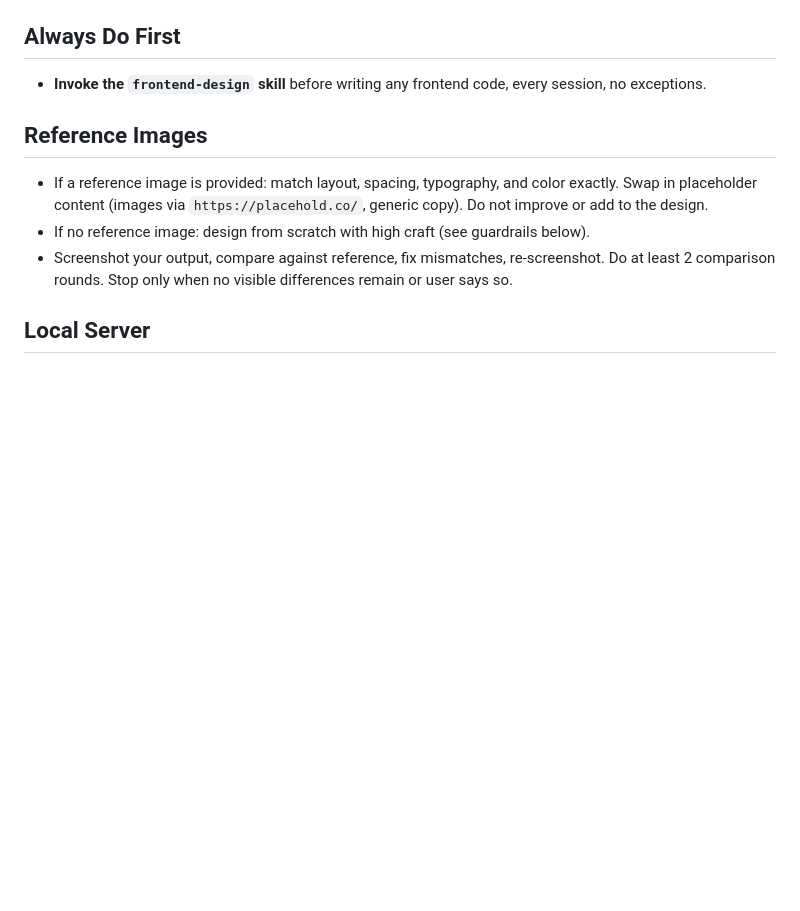
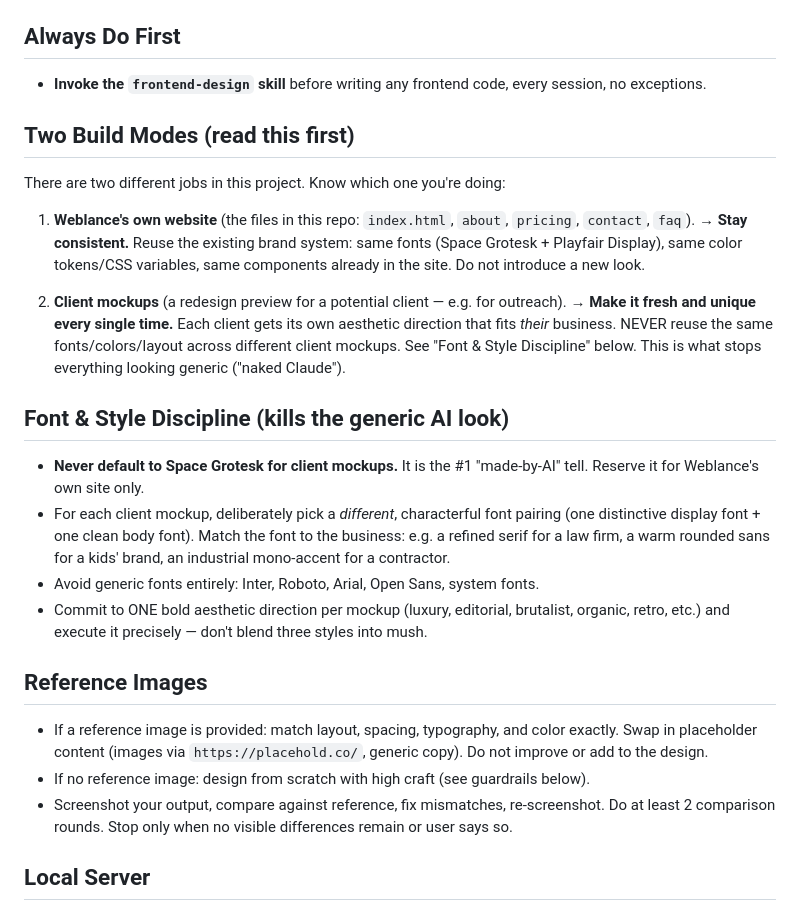
Before and after one commit to ivansuofficial-star/Weblance-Studios, a Markdown page: CLAUDE.md, the part around one of its changes. GitHub-like rendering; blank space fills up the shorter version.

```diff
--- a/CLAUDE.md
+++ b/CLAUDE.md
@@ -2,6 +2,21 @@
 
 ## Always Do First
 - **Invoke the `frontend-design` skill** before writing any frontend code, every session, no exceptions.
+
+## Two Build Modes (read this first)
+There are two different jobs in this project. Know which one you're doing:
+
+1. **Weblance's own website** (the files in this repo: `index.html`, `about`, `pricing`, `contact`, `faq`).
+   → **Stay consistent.** Reuse the existing brand system: same fonts (Space Grotesk + Playfair Display), same color tokens/CSS variables, same components already in the site. Do not introduce a new look.
+
+2. **Client mockups** (a redesign preview for a potential client — e.g. for outreach).
+   → **Make it fresh and unique every single time.** Each client gets its own aesthetic direction that fits *their* business. NEVER reuse the same fonts/colors/layout across different client mockups. See "Font & Style Discipline" below. This is what stops everything looking generic ("naked Claude").
+
+## Font & Style Discipline (kills the generic AI look)
+- **Never default to Space Grotesk for client mockups.** It is the #1 "made-by-AI" tell. Reserve it for Weblance's own site only.
+- For each client mockup, deliberately pick a *different*, characterful font pairing (one distinctive display font + one clean body font). Match the font to the business: e.g. a refined serif for a law firm, a warm rounded sans for a kids' brand, an industrial mono-accent for a contractor.
+- Avoid generic fonts entirely: Inter, Roboto, Arial, Open Sans, system fonts.
+- Commit to ONE bold aesthetic direction per mockup (luxury, editorial, brutalist, organic, retro, etc.) and execute it precisely — don't blend three styles into mush.
 
 ## Reference Images
 - If a reference image is provided: match layout, spacing, typography, and color exactly. Swap in placeholder content (images via `https://placehold.co/`, generic copy). Do not improve or add to the design.
```
Also changed, not shown: other parts of CLAUDE.md (+14 -15 lines).
